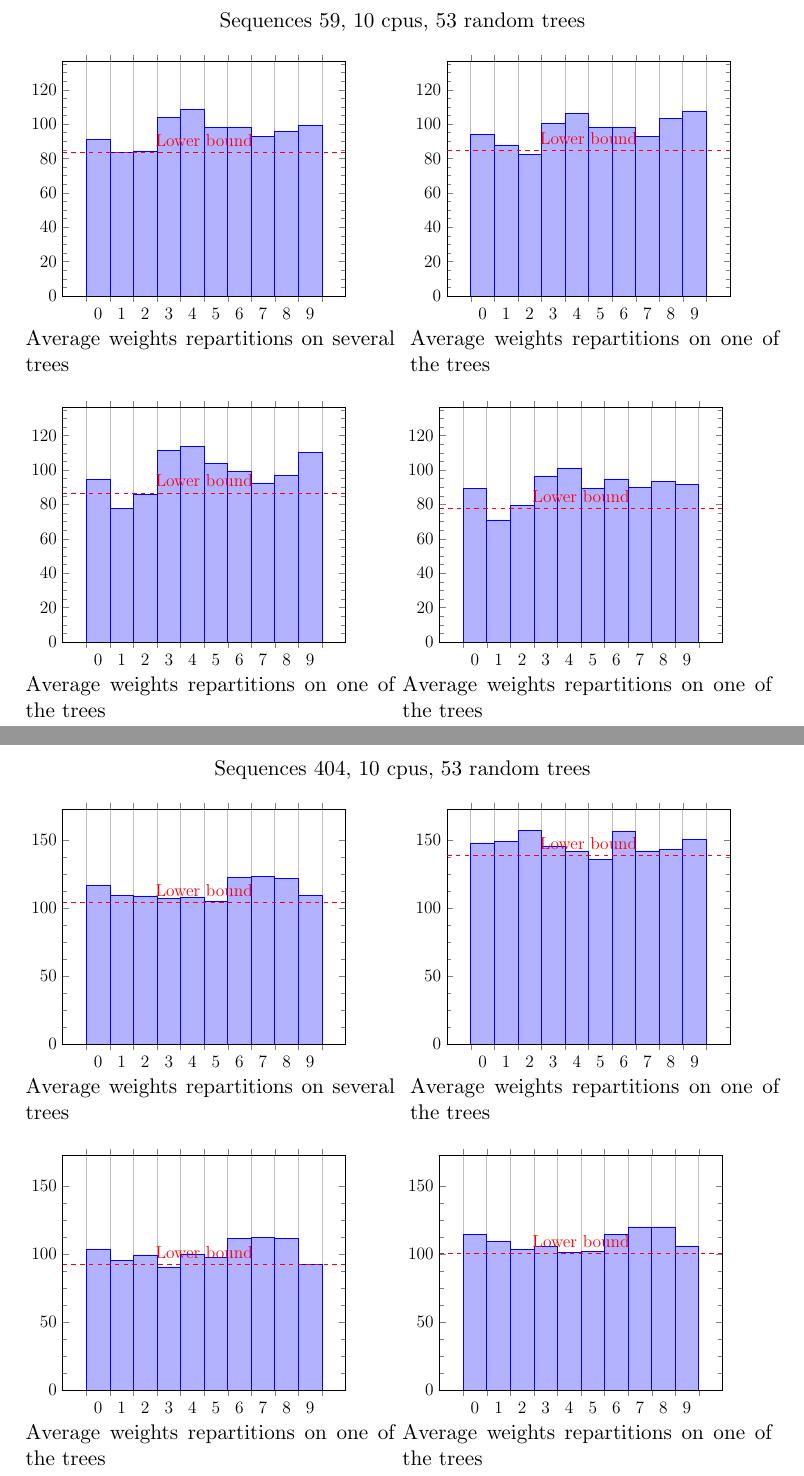
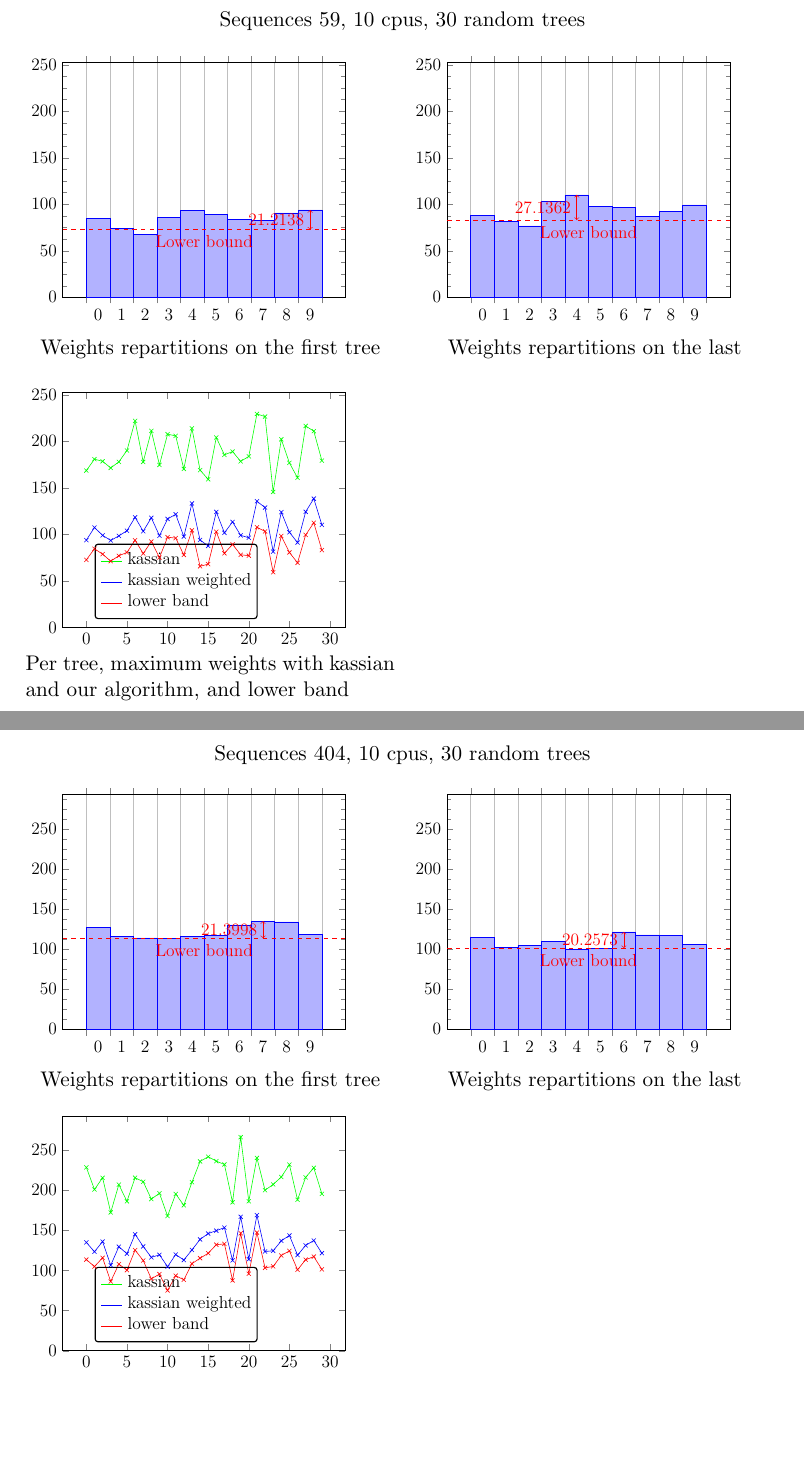
Before and after one commit to BenoitMorel/repeats-balance, a LaTeX document (results/plots/experiment5.tex, which reads results/experiment5/404_10cpus.tex, results/experiment5/59_10cpus.tex): two parts of pages 1 and 3 of 3, joined at a grey line, cut so that both start at the same text, the shorter picture padded with empty space. Compiled offline with pdfLaTeX.

Commit message:
Change the graphs in the experiments 4 and 5 - remove the average graph, because it was useless and misleading for the analysis - show the gap between the worst weight and the lower bound, because it's the most important parameter - compare the worst weights between kassian, kassian weighted and the lower bound for several trees

```diff
--- a/results/experiment5/404_10cpus.tex
+++ b/results/experiment5/404_10cpus.tex
@@ -1,36 +1,36 @@
 \begin{minipage}{0.49\textwidth}
 \begin{tikzpicture}[scale=0.75]
-  \begin{axis}[ybar interval, ymax=172.943,ymin=0, minor y tick num = 3]
-    \addplot coordinates { (0,116.844) (1,109.284) (2,108.984) (3,107.08) (4,107.645) (5,105.295) (6,122.603) (7,123.168) (8,122.029) (9,109.177) (10, 78.6104) };
-\draw [red, dashed] ({rel axis cs:0,0}|-{axis cs:0,104.354}) -- ({rel axis cs:1,0}|-{axis cs:10,104.354}) node [pos=0.5, above] {Lower bound};
+  \begin{axis}[ybar interval, ymax=292.908,ymin=0, minor y tick num = 3]
+    \addplot coordinates { (0,127.474) (1,116.335) (2,114.154) (3,113.707) (4,115.744) (5,117.437) (6,130.194) (7,135.012) (8,134.012) (9,118.663) (10, 133.14) };
+\draw [red, dashed] ({rel axis cs:0,0}|-{axis cs:0,113.613}) -- ({rel axis cs:1,0}|-{axis cs:10,113.613}) node [pos=0.5, below] {Lower bound};
+\draw [red, <->] ({axis cs:7.5,113.613}) -- ({axis cs:7.5,135.012}) node [pos=0.5, left] { 21.3998};
   \end{axis}
 \end{tikzpicture}
-\caption*{Average weights repartitions on several trees}
+\caption*{Weights repartitions on the first tree}
 \end{minipage}
 \begin{minipage}{0.49\textwidth}
 \begin{tikzpicture}[scale=0.75]
-  \begin{axis}[ybar interval, ymax=172.943,ymin=0, minor y tick num = 3]
-    \addplot coordinates { (0,147.98) (1,149.065) (2,157.221) (3,145.864) (4,141.521) (5,135.682) (6,156.605) (7,142.218) (8,143.256) (9,150.377) (10, 78.6104) };
-\draw [red, dashed] ({rel axis cs:0,0}|-{axis cs:0,138.674}) -- ({rel axis cs:1,0}|-{axis cs:10,138.674}) node [pos=0.5, above] {Lower bound};
+  \begin{axis}[ybar interval, ymax=292.908,ymin=0, minor y tick num = 3]
+    \addplot coordinates { (0,114.476) (1,102.439) (2,104.985) (3,109.96) (4,100.28) (5,100.831) (6,121.561) (7,117.886) (8,117.471) (9,106.305) (10, 133.14) };
+\draw [red, dashed] ({rel axis cs:0,0}|-{axis cs:0,101.303}) -- ({rel axis cs:1,0}|-{axis cs:10,101.303}) node [pos=0.5, below] {Lower bound};
+\draw [red, <->] ({axis cs:6.5,101.303}) -- ({axis cs:6.5,121.561}) node [pos=0.5, left] { 20.2573};
   \end{axis}
 \end{tikzpicture}
-\caption*{Average weights repartitions on one of the trees}
+\caption*{Weights repartitions on the last}
 \end{minipage}
 \begin{minipage}{0.49\textwidth}
 \begin{tikzpicture}[scale=0.75]
-  \begin{axis}[ybar interval, ymax=172.943,ymin=0, minor y tick num = 3]
-    \addplot coordinates { (0,103.839) (1,95.4839) (2,99.3821) (3,90.5136) (4,100.047) (5,97.5385) (6,111.633) (7,112.06) (8,111.325) (9,92.4615) (10, 78.6104) };
-\draw [red, dashed] ({rel axis cs:0,0}|-{axis cs:0,92.6074}) -- ({rel axis cs:1,0}|-{axis cs:10,92.6074}) node [pos=0.5, above] {Lower bound};
-  \end{axis}
+  \begin{axis}[ymax=292.908,ymin=0]
+    \addplot[color=green, mark=x] coordinates { (0,228.591) (1,200.998) (2,215.598) (3,172.402) (4,207.124) (5,186.233) (6,215.734) (7,210.712) (8,189.084) (9,196.313) (10,167.935) (11,195.432) (12,181.295) (13,210.084) (14,235.978) (15,241.883) (16,236.367) (17,232.231) (18,185.005) (19,266.28) (20,186.335) (21,240.323) (22,200.122) (23,207.315) (24,216.64) (25,232) (26,188.211) (27,216.189) (28,227.995) (29,195.548) };
+    \addplot[color=blue, mark=x] coordinates { (0,135.012) (1,123.397) (2,136.077) (3,106.474) (4,129.623) (5,120.935) (6,145.097) (7,129.968) (8,116.39) (9,119.531) (10,104.734) (11,119.906) (12,113.035) (13,125.608) (14,138.757) (15,146.067) (16,149.655) (17,153.474) (18,112.6) (19,166.921) (20,114.082) (21,169.032) (22,123.67) (23,124.558) (24,136.988) (25,143.635) (26,119.171) (27,131.293) (28,137.372) (29,121.561) };
+    \addplot[color=red, mark=x] coordinates { (0,113.613) (1,104.86) (2,115.85) (3,86.2638) (4,107.974) (5,100.396) (6,125.414) (7,112.477) (8,89.5256) (9,95.4881) (10,75.0486) (11,93.4921) (12,88.4238) (13,108.478) (14,115.3) (15,121.459) (16,132.16) (17,133.149) (18,87.5913) (19,146.434) (20,95.9486) (21,147.348) (22,103.27) (23,105.06) (24,118.692) (25,124.482) (26,100.838) (27,113.405) (28,117.295) (29,101.303) };
+\node[draw=black,thick,rounded corners=2pt,above right=2mm] at (0, 0) {%
+  \begin{tabular}{@{}r@{ }l@{}}
+    \raisebox{2pt}{\tikz{\draw[green] (0,0) -- (5mm,0);}}&kassian\\
+    \raisebox{2pt}{\tikz{\draw[blue] (0,0) -- (5mm,0);}}&kassian weighted\\
+    \raisebox{2pt}{\tikz{\draw[red] (0,0) -- (5mm,0);}}&lower band
+  \end{tabular}};
+\end{axis}
 \end{tikzpicture}
-\caption*{Average weights repartitions on one of the trees}
+\caption*{ Per tree, maximum weights with kassian and our algorithm, and lower band }
 \end{minipage}
-\begin{minipage}{0.49\textwidth}
-\begin{tikzpicture}[scale=0.75]
-  \begin{axis}[ybar interval, ymax=172.943,ymin=0, minor y tick num = 3]
-    \addplot coordinates { (0,114.583) (1,109.61) (2,103.548) (3,105.903) (4,101.238) (5,102.169) (6,114.268) (7,120.005) (8,120.007) (9,106.03) (10, 78.6104) };
-\draw [red, dashed] ({rel axis cs:0,0}|-{axis cs:0,100.711}) -- ({rel axis cs:1,0}|-{axis cs:10,100.711}) node [pos=0.5, above] {Lower bound};
-  \end{axis}
-\end{tikzpicture}
-\caption*{Average weights repartitions on one of the trees}
-\end{minipage}
--- a/results/experiment5/59_10cpus.tex
+++ b/results/experiment5/59_10cpus.tex
@@ -1,36 +1,36 @@
 \begin{minipage}{0.49\textwidth}
 \begin{tikzpicture}[scale=0.75]
-  \begin{axis}[ybar interval, ymax=136.628,ymin=0, minor y tick num = 3]
-    \addplot coordinates { (0,91.1241) (1,83.3379) (2,84.3466) (3,103.738) (4,108.462) (5,97.9569) (6,97.8569) (7,92.7793) (8,95.5845) (9,99.3431) (10, 62.1034) };
-\draw [red, dashed] ({rel axis cs:0,0}|-{axis cs:0,83.5052}) -- ({rel axis cs:1,0}|-{axis cs:10,83.5052}) node [pos=0.5, above] {Lower bound};
+  \begin{axis}[ybar interval, ymax=252.355,ymin=0, minor y tick num = 3]
+    \addplot coordinates { (0,84.7931) (1,73.9828) (2,67.7931) (3,86.1897) (4,93.0517) (5,88.7414) (6,84.069) (7,82.2931) (8,90.7414) (9,93.8621) (10, 114.707) };
+\draw [red, dashed] ({rel axis cs:0,0}|-{axis cs:0,72.6483}) -- ({rel axis cs:1,0}|-{axis cs:10,72.6483}) node [pos=0.5, below] {Lower bound};
+\draw [red, <->] ({axis cs:9.5,72.6483}) -- ({axis cs:9.5,93.8621}) node [pos=0.5, left] { 21.2138};
   \end{axis}
 \end{tikzpicture}
-\caption*{Average weights repartitions on several trees}
+\caption*{Weights repartitions on the first tree}
 \end{minipage}
 \begin{minipage}{0.49\textwidth}
 \begin{tikzpicture}[scale=0.75]
-  \begin{axis}[ybar interval, ymax=136.628,ymin=0, minor y tick num = 3]
-    \addplot coordinates { (0,93.7586) (1,87.8966) (2,82.5517) (3,100.466) (4,106.069) (5,97.8448) (6,98.1724) (7,93.0345) (8,103.345) (9,107.569) (10, 62.1034) };
-\draw [red, dashed] ({rel axis cs:0,0}|-{axis cs:0,84.6966}) -- ({rel axis cs:1,0}|-{axis cs:10,84.6966}) node [pos=0.5, above] {Lower bound};
+  \begin{axis}[ybar interval, ymax=252.355,ymin=0, minor y tick num = 3]
+    \addplot coordinates { (0,87.931) (1,81.7931) (2,76.7759) (3,102.879) (4,110.155) (5,97.9828) (6,96.9138) (7,86.7586) (8,92.7241) (9,99.2586) (10, 114.707) };
+\draw [red, dashed] ({rel axis cs:0,0}|-{axis cs:0,83.019}) -- ({rel axis cs:1,0}|-{axis cs:10,83.019}) node [pos=0.5, below] {Lower bound};
+\draw [red, <->] ({axis cs:4.5,83.019}) -- ({axis cs:4.5,110.155}) node [pos=0.5, left] { 27.1362};
   \end{axis}
 \end{tikzpicture}
-\caption*{Average weights repartitions on one of the trees}
+\caption*{Weights repartitions on the last}
 \end{minipage}
 \begin{minipage}{0.49\textwidth}
 \begin{tikzpicture}[scale=0.75]
-  \begin{axis}[ybar interval, ymax=136.628,ymin=0, minor y tick num = 3]
-    \addplot coordinates { (0,94.3103) (1,77.8793) (2,85.9828) (3,111.19) (4,113.534) (5,103.672) (6,99.2931) (7,92.5345) (8,97) (9,110.241) (10, 62.1034) };
-\draw [red, dashed] ({rel axis cs:0,0}|-{axis cs:0,86.6983}) -- ({rel axis cs:1,0}|-{axis cs:10,86.6983}) node [pos=0.5, above] {Lower bound};
-  \end{axis}
+  \begin{axis}[ymax=252.355,ymin=0]
+    \addplot[color=green, mark=x] coordinates { (0,168.603) (1,180.828) (2,178.534) (3,171.414) (4,177.914) (5,190.121) (6,221.966) (7,177.828) (8,211.207) (9,174.638) (10,207.672) (11,205.845) (12,170.31) (13,213.931) (14,169.052) (15,159.172) (16,204.121) (17,185.431) (18,189.017) (19,178.448) (20,183.81) (21,229.414) (22,226.569) (23,145.586) (24,202.121) (25,176.81) (26,160.828) (27,216.466) (28,210.931) (29,179.207) };
+    \addplot[color=blue, mark=x] coordinates { (0,93.8621) (1,107.379) (2,98.9828) (3,93.431) (4,98.3793) (5,103.948) (6,118.328) (7,103.362) (8,117.845) (9,98.5517) (10,116.603) (11,121.569) (12,97.6897) (13,133.224) (14,93.9655) (15,87.5862) (16,124.121) (17,101.707) (18,113.379) (19,98.9655) (20,96.3793) (21,135.603) (22,128.776) (23,81.4138) (24,123.914) (25,102.276) (26,91.1552) (27,124.259) (28,138.414) (29,110.155) };
+    \addplot[color=red, mark=x] coordinates { (0,72.6483) (1,84.4931) (2,78.7741) (3,71.2121) (4,76.9862) (5,80.6603) (6,93.6862) (7,79.4845) (8,92.3224) (9,75.0724) (10,96.9586) (11,95.9638) (12,77.9172) (13,104.364) (14,65.6707) (15,68.031) (16,102.85) (17,79.6879) (18,89.2552) (19,78.0862) (20,77.1207) (21,107.645) (22,103.197) (23,59.3052) (24,98.3017) (25,80.5966) (26,69.4362) (27,99.419) (28,112.484) (29,83.019) };
+\node[draw=black,thick,rounded corners=2pt,above right=2mm] at (0, 0) {%
+  \begin{tabular}{@{}r@{ }l@{}}
+    \raisebox{2pt}{\tikz{\draw[green] (0,0) -- (5mm,0);}}&kassian\\
+    \raisebox{2pt}{\tikz{\draw[blue] (0,0) -- (5mm,0);}}&kassian weighted\\
+    \raisebox{2pt}{\tikz{\draw[red] (0,0) -- (5mm,0);}}&lower band
+  \end{tabular}};
+\end{axis}
 \end{tikzpicture}
-\caption*{Average weights repartitions on one of the trees}
+\caption*{ Per tree, maximum weights with kassian and our algorithm, and lower band }
 \end{minipage}
-\begin{minipage}{0.49\textwidth}
-\begin{tikzpicture}[scale=0.75]
-  \begin{axis}[ybar interval, ymax=136.628,ymin=0, minor y tick num = 3]
-    \addplot coordinates { (0,89.3966) (1,71) (2,79.6034) (3,96.6034) (4,101.276) (5,89.6034) (6,94.7931) (7,89.7069) (8,93.3793) (9,91.6724) (10, 62.1034) };
-\draw [red, dashed] ({rel axis cs:0,0}|-{axis cs:0,77.5638}) -- ({rel axis cs:1,0}|-{axis cs:10,77.5638}) node [pos=0.5, above] {Lower bound};
-  \end{axis}
-\end{tikzpicture}
-\caption*{Average weights repartitions on one of the trees}
-\end{minipage}
--- a/results/plots/experiment5.tex
+++ b/results/plots/experiment5.tex
@@ -9,9 +9,8 @@
 
 
 \begin{figure}
-\caption*{Sequences 59, 10 cpus, 53 random trees}
+\caption*{Sequences 59, 10 cpus, 30 random trees}
 \subimport{../experiment5/}{59_10cpus.tex}
 \end{figure}
 
-
 \begin{figure}
@@ -21,7 +20,7 @@
 
 
 \begin{figure}
-\caption*{Sequences 404, 10 cpus, 53 random trees}
+\caption*{Sequences 404, 10 cpus, 30 random trees}
 \subimport{../experiment5/}{404_10cpus.tex}
 \end{figure}
 
```
Also changed, not shown: results/experiment4/404_10cpus.tex (+22 -22 lines), results/experiment5/128_10cpus.tex (+22 -22 lines), results/plots/experiment4.pdf, results/plots/experiment5.pdf, results/plots/experiment5.tex (2 more changed lines), 2 other files.
